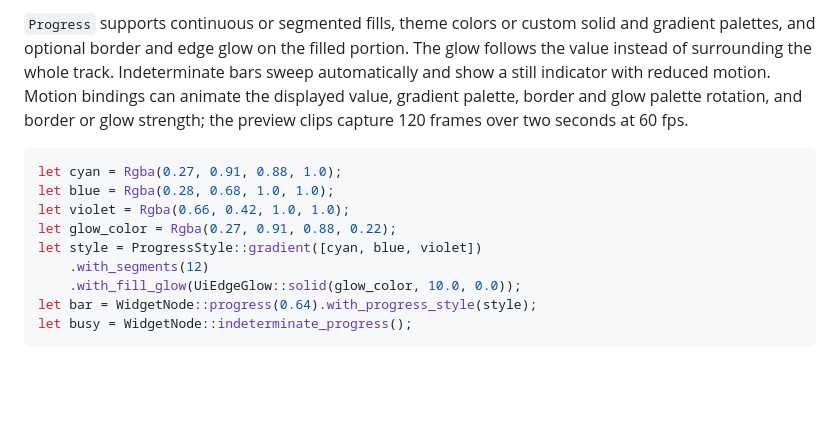
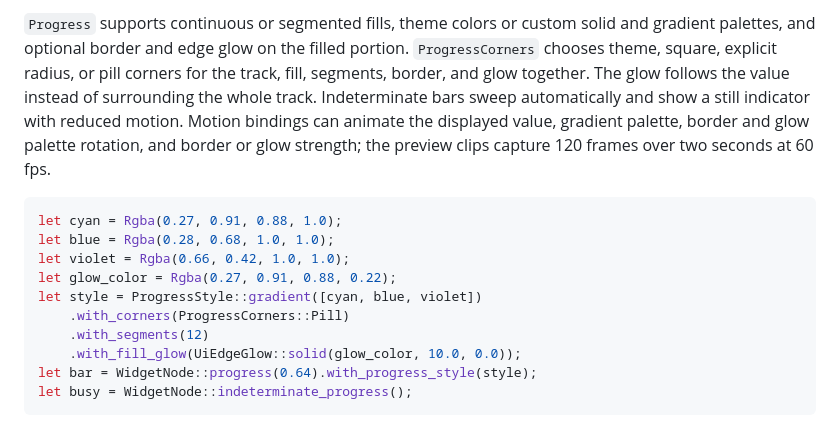
Before and after one commit to urothis/bbui, a Markdown page: README.md, the part around one of its changes. Rendered like a GitHub page; blank space fills up the shorter version.

Commit message:
Add progress bar corner styles

````diff
--- a/README.md
+++ b/README.md
@@ -54,5 +54,5 @@ Run `BBUI_VISUAL_VARIANTS=1 cargo run -p bbui --example visual_effects` to compa
 
-`Progress` supports continuous or segmented fills, theme colors or custom solid and gradient palettes, and optional border and edge glow on the filled portion. The glow follows the value instead of surrounding the whole track. Indeterminate bars sweep automatically and show a still indicator with reduced motion. Motion bindings can animate the displayed value, gradient palette, border and glow palette rotation, and border or glow strength; the preview clips capture 120 frames over two seconds at 60 fps.
+`Progress` supports continuous or segmented fills, theme colors or custom solid and gradient palettes, and optional border and edge glow on the filled portion. `ProgressCorners` chooses theme, square, explicit radius, or pill corners for the track, fill, segments, border, and glow together. The glow follows the value instead of surrounding the whole track. Indeterminate bars sweep automatically and show a still indicator with reduced motion. Motion bindings can animate the displayed value, gradient palette, border and glow palette rotation, and border or glow strength; the preview clips capture 120 frames over two seconds at 60 fps.
 
 ```rust
 let cyan = Rgba(0.27, 0.91, 0.88, 1.0);
@@ -60,6 +60,7 @@ let blue = Rgba(0.28, 0.68, 1.0, 1.0);
 let violet = Rgba(0.66, 0.42, 1.0, 1.0);
 let glow_color = Rgba(0.27, 0.91, 0.88, 0.22);
 let style = ProgressStyle::gradient([cyan, blue, violet])
+    .with_corners(ProgressCorners::Pill)
     .with_segments(12)
     .with_fill_glow(UiEdgeGlow::solid(glow_color, 10.0, 0.0));
 let bar = WidgetNode::progress(0.64).with_progress_style(style);
````
Also changed, not shown: other parts of README.md (+1 -1 lines), docs/visuals/README.md (+1 -1 lines), docs/visuals/examples/progress-gallery.png, 10 other files.
